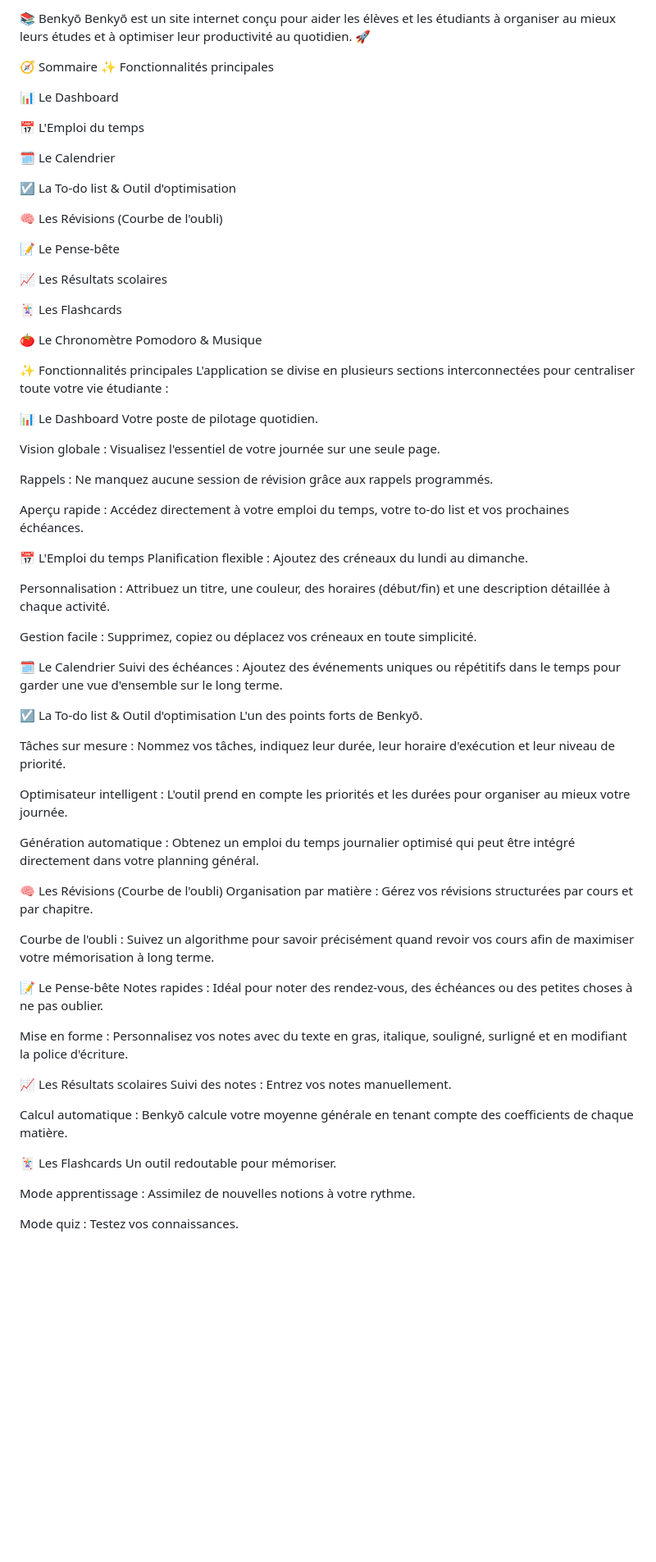
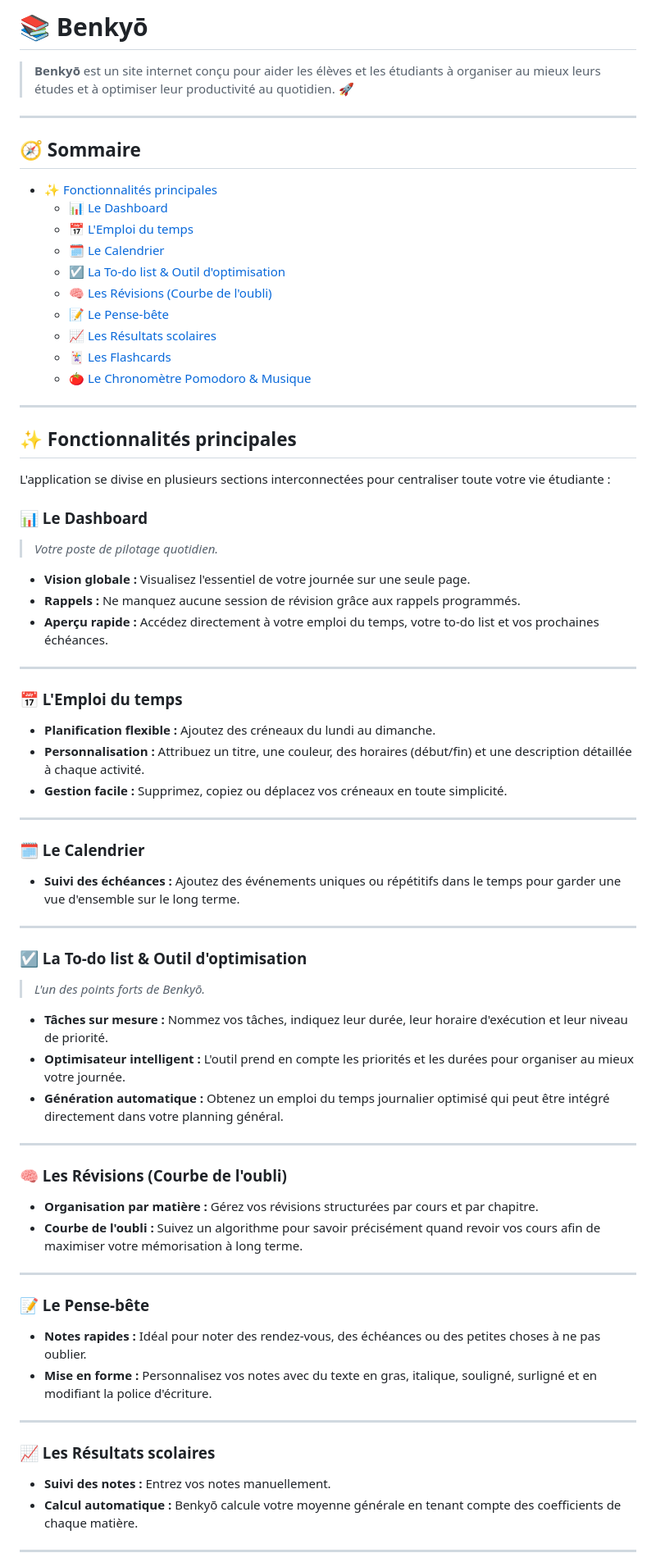
Before and after one commit to iphygeniaa/Benkyo, a Markdown page: README.md, the part around one of its changes. Shown at 82% size. Drawn GitHub-style; blank space fills up the shorter version.

```diff
--- a/README.md
+++ b/README.md
@@ -1,77 +1,78 @@
-📚 Benkyō
-Benkyō est un site internet conçu pour aider les élèves et les étudiants à organiser au mieux leurs études et à optimiser leur productivité au quotidien. 🚀
+# 📚 Benkyō
 
-🧭 Sommaire
-✨ Fonctionnalités principales
+> **Benkyō** est un site internet conçu pour aider les élèves et les étudiants à organiser au mieux leurs études et à optimiser leur productivité au quotidien. 🚀
 
-📊 Le Dashboard
+---
 
-📅 L'Emploi du temps
+## 🧭 Sommaire
 
-🗓️ Le Calendrier
+* ✨ [Fonctionnalités principales](#-fonctionnalités-principales)
+  * 📊 [Le Dashboard](#-le-dashboard)
+  * 📅 [L'Emploi du temps](#-lemploi-du-temps)
+  * 🗓️ [Le Calendrier](#️-le-calendrier)
+  * ☑️ [La To-do list & Outil d'optimisation](#️-la-to-do-list--outil-doptimisation)
+  * 🧠 [Les Révisions (Courbe de l'oubli)](#-les-révisions-courbe-de-loubli)
+  * 📝 [Le Pense-bête](#-le-pense-bête)
+  * 📈 [Les Résultats scolaires](#-les-résultats-scolaires)
+  * 🃏 [Les Flashcards](#-les-flashcards)
+  * 🍅 [Le Chronomètre Pomodoro & Musique](#-le-chronomètre-pomodoro--musique)
 
-☑️ La To-do list & Outil d'optimisation
+---
 
-🧠 Les Révisions (Courbe de l'oubli)
+## ✨ Fonctionnalités principales
 
-📝 Le Pense-bête
-
-📈 Les Résultats scolaires
-
-🃏 Les Flashcards
-
-🍅 Le Chronomètre Pomodoro & Musique
-
-✨ Fonctionnalités principales
 L'application se divise en plusieurs sections interconnectées pour centraliser toute votre vie étudiante :
 
-📊 Le Dashboard
-Votre poste de pilotage quotidien.
+### 📊 Le Dashboard
+> *Votre poste de pilotage quotidien.*
 
-Vision globale : Visualisez l'essentiel de votre journée sur une seule page.
+* **Vision globale :** Visualisez l'essentiel de votre journée sur une seule page.
+* **Rappels :** Ne manquez aucune session de révision grâce aux rappels programmés.
+* **Aperçu rapide :** Accédez directement à votre emploi du temps, votre to-do list et vos prochaines échéances.
 
-Rappels : Ne manquez aucune session de révision grâce aux rappels programmés.
+---
 
-Aperçu rapide : Accédez directement à votre emploi du temps, votre to-do list et vos prochaines échéances.
+### 📅 L'Emploi du temps
 
-📅 L'Emploi du temps
-Planification flexible : Ajoutez des créneaux du lundi au dimanche.
+* **Planification flexible :** Ajoutez des créneaux du lundi au dimanche.
+* **Personnalisation :** Attribuez un titre, une couleur, des horaires (début/fin) et une description détaillée à chaque activité.
+* **Gestion facile :** Supprimez, copiez ou déplacez vos créneaux en toute simplicité.
 
-Personnalisation : Attribuez un titre, une couleur, des horaires (début/fin) et une description détaillée à chaque activité.
+---
 
-Gestion facile : Supprimez, copiez ou déplacez vos créneaux en toute simplicité.
+### 🗓️ Le Calendrier
 
-🗓️ Le Calendrier
-Suivi des échéances : Ajoutez des événements uniques ou répétitifs dans le temps pour garder une vue d'ensemble sur le long terme.
+* **Suivi des échéances :** Ajoutez des événements uniques ou répétitifs dans le temps pour garder une vue d'ensemble sur le long terme.
 
-☑️ La To-do list & Outil d'optimisation
-L'un des points forts de Benkyō.
+---
 
-Tâches sur mesure : Nommez vos tâches, indiquez leur durée, leur horaire d'exécution et leur niveau de priorité.
+### ☑️ La To-do list & Outil d'optimisation
+> *L'un des points forts de Benkyō.*
 
-Optimisateur intelligent : L'outil prend en compte les priorités et les durées pour organiser au mieux votre journée.
+* **Tâches sur mesure :** Nommez vos tâches, indiquez leur durée, leur horaire d'exécution et leur niveau de priorité.
+* **Optimisateur intelligent :** L'outil prend en compte les priorités et les durées pour organiser au mieux votre journée.
+* **Génération automatique :** Obtenez un emploi du temps journalier optimisé qui peut être intégré directement dans votre planning général.
 
-Génération automatique : Obtenez un emploi du temps journalier optimisé qui peut être intégré directement dans votre planning général.
+---
 
-🧠 Les Révisions (Courbe de l'oubli)
-Organisation par matière : Gérez vos révisions structurées par cours et par chapitre.
+### 🧠 Les Révisions (Courbe de l'oubli)
 
-Courbe de l'oubli : Suivez un algorithme pour savoir précisément quand revoir vos cours afin de maximiser votre mémorisation à long terme.
+* **Organisation par matière :** Gérez vos révisions structurées par cours et par chapitre.
+* **Courbe de l'oubli :** Suivez un algorithme pour savoir précisément quand revoir vos cours afin de maximiser votre mémorisation à long terme.
 
-📝 Le Pense-bête
-Notes rapides : Idéal pour noter des rendez-vous, des échéances ou des petites choses à ne pas oublier.
+---
 
-Mise en forme : Personnalisez vos notes avec du texte en gras, italique, souligné, surligné et en modifiant la police d'écriture.
+### 📝 Le Pense-bête
 
-📈 Les Résultats scolaires
-Suivi des notes : Entrez vos notes manuellement.
+* **Notes rapides :** Idéal pour noter des rendez-vous, des échéances ou des petites choses à ne pas oublier.
+* **Mise en forme :** Personnalisez vos notes avec du texte en gras, italique, souligné, surligné et en modifiant la police d'écriture.
 
-Calcul automatique : Benkyō calcule votre moyenne générale en tenant compte des coefficients de chaque matière.
+---
 
-🃏 Les Flashcards
-Un outil redoutable pour mémoriser.
+### 📈 Les Résultats scolaires
 
-Mode apprentissage : Assimilez de nouvelles notions à votre rythme.
+* **Suivi des notes :** Entrez vos notes manuellement.
+* **Calcul automatique :** Benkyō calcule votre moyenne générale en tenant compte des coefficients de chaque matière.
 
-Mode quiz : Testez vos connaissances.
+---
 
```
Also changed, not shown: other parts of README.md (+11 -5 lines).
